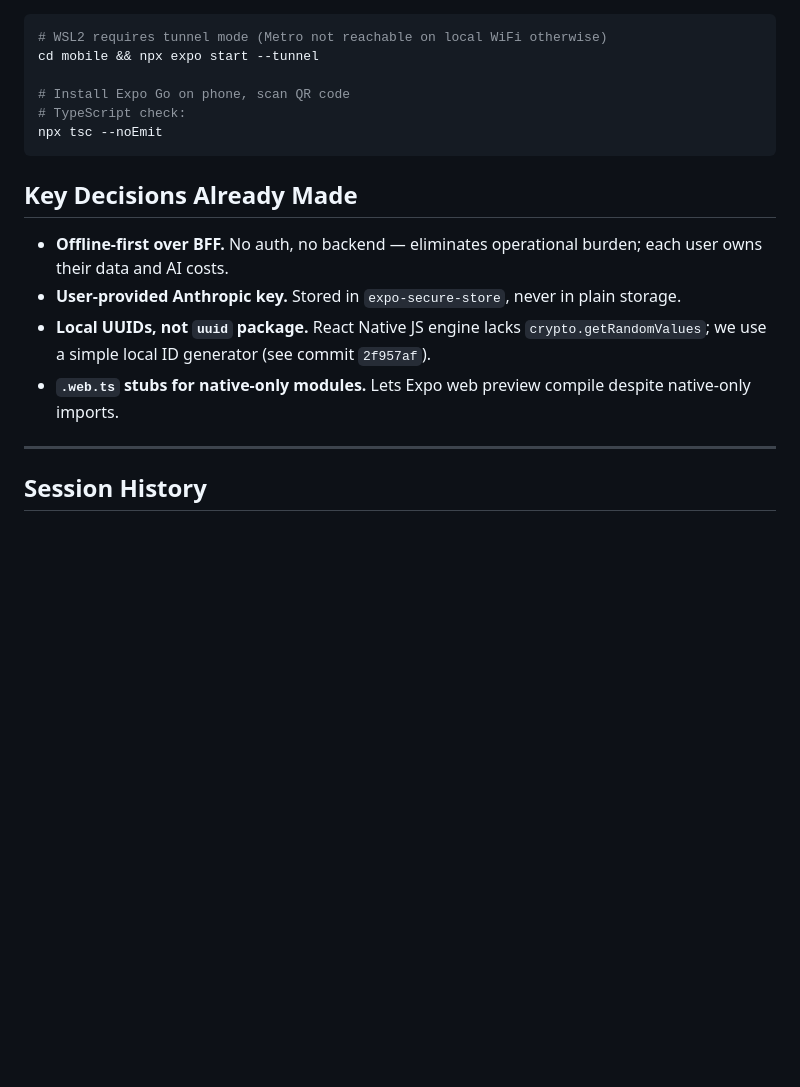
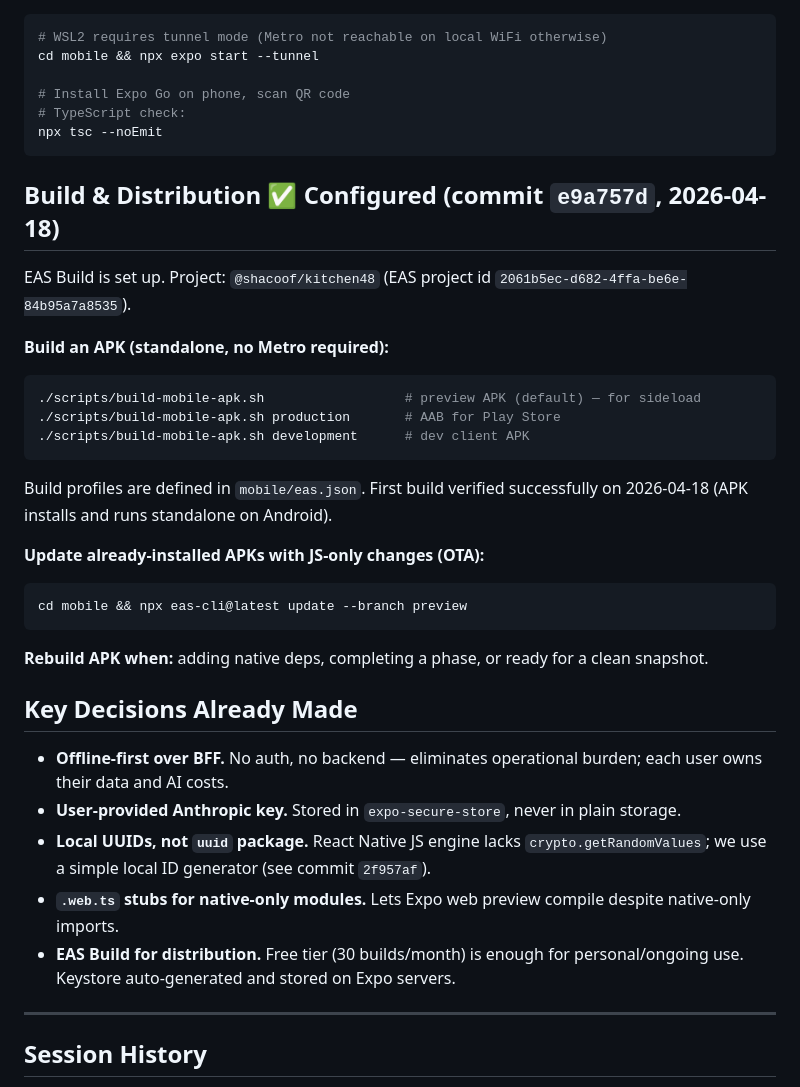
Before and after one commit to shacoof/kitchen48, a Markdown page: mobile/PLAN.md, the part around the change. Rendered like a GitHub page; blank space fills up the shorter version.

Commit message:
docs: update PLAN.md with EAS Build status; link PLAN from CLAUDE.md
- Record EAS Build configuration as done (2026-04-18)
- Document first successful APK build
- Add OTA update flow and rebuild triggers
- Link PLAN.md from mobile/CLAUDE.md header so the roadmap is discoverable

Co-Authored-By: Claude Opus 4.7 (1M context) <noreply@anthropic.com>

````diff
--- a/mobile/PLAN.md
+++ b/mobile/PLAN.md
@@ -125,12 +125,33 @@ cd mobile && npx expo start --tunnel
 npx tsc --noEmit
 ```
 
+## Build & Distribution ✅ Configured (commit `e9a757d`, 2026-04-18)
+
+EAS Build is set up. Project: `@shacoof/kitchen48` (EAS project id `2061b5ec-d682-4ffa-be6e-84b95a7a8535`).
+
+**Build an APK (standalone, no Metro required):**
+```bash
+./scripts/build-mobile-apk.sh                  # preview APK (default) — for sideload
+./scripts/build-mobile-apk.sh production       # AAB for Play Store
+./scripts/build-mobile-apk.sh development      # dev client APK
+```
+
+Build profiles are defined in `mobile/eas.json`. First build verified successfully on 2026-04-18 (APK installs and runs standalone on Android).
+
+**Update already-installed APKs with JS-only changes (OTA):**
+```bash
+cd mobile && npx eas-cli@latest update --branch preview
+```
+
+**Rebuild APK when:** adding native deps, completing a phase, or ready for a clean snapshot.
+
 ## Key Decisions Already Made
 
 - **Offline-first over BFF.** No auth, no backend — eliminates operational burden; each user owns their data and AI costs.
 - **User-provided Anthropic key.** Stored in `expo-secure-store`, never in plain storage.
 - **Local UUIDs, not `uuid` package.** React Native JS engine lacks `crypto.getRandomValues`; we use a simple local ID generator (see commit `2f957af`).
 - **`.web.ts` stubs for native-only modules.** Lets Expo web preview compile despite native-only imports.
+- **EAS Build for distribution.** Free tier (30 builds/month) is enough for personal/ongoing use. Keystore auto-generated and stored on Expo servers.
 
 ---
 
````
Also changed, not shown: mobile/CLAUDE.md (+2 -0 lines).
